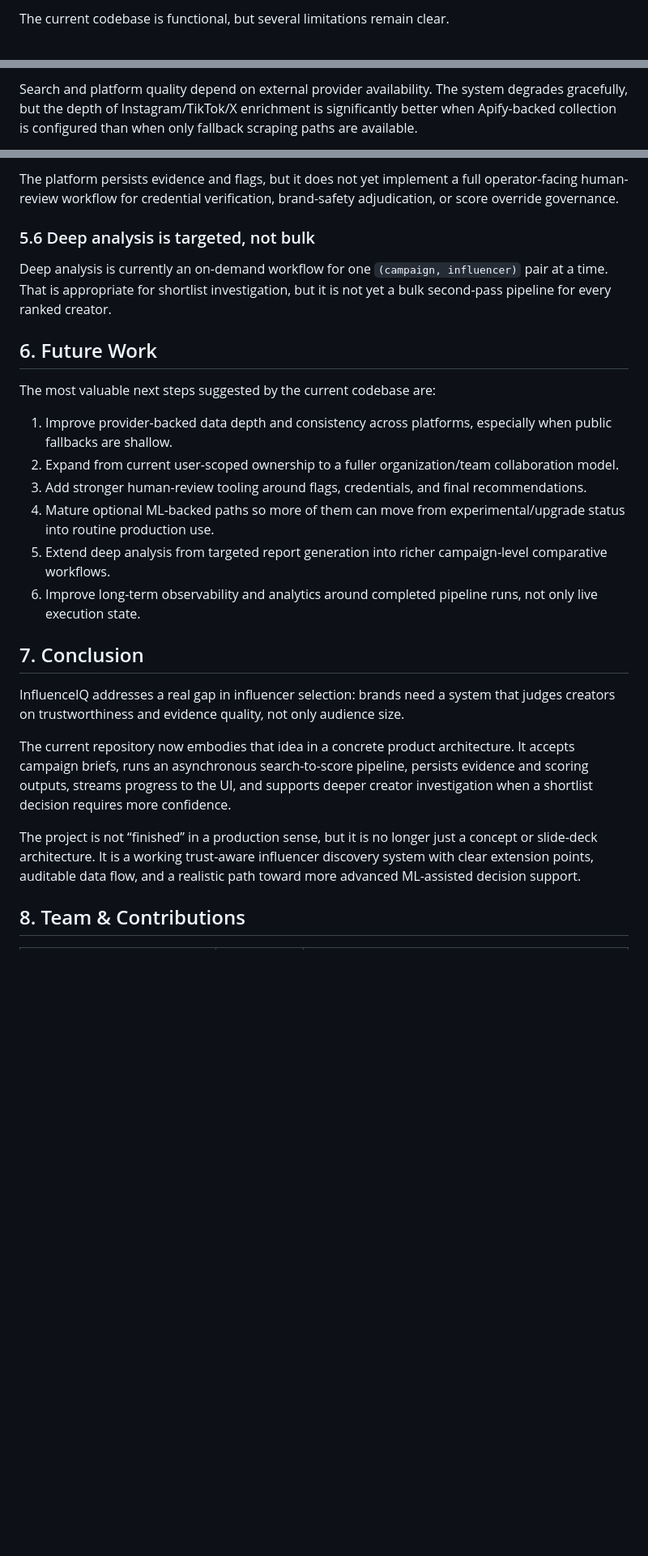
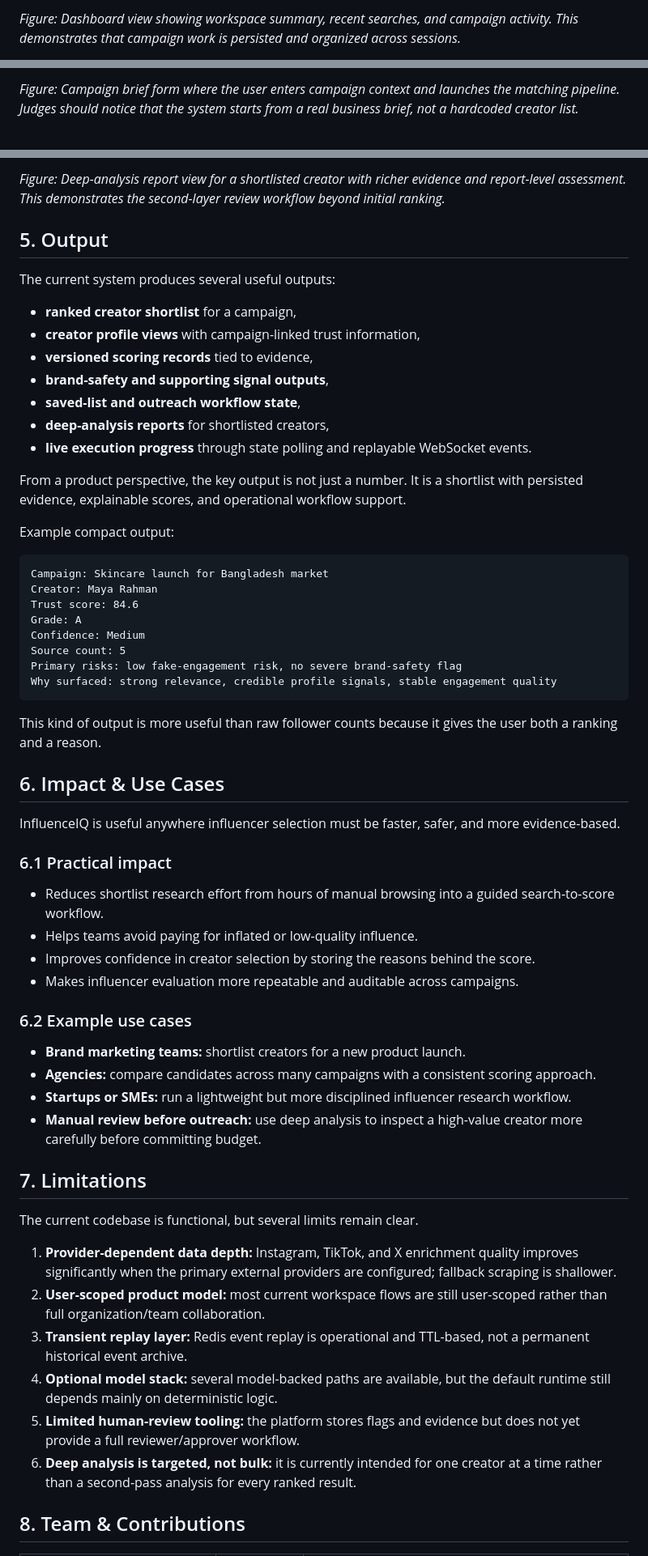
Before and after one commit to md-tonmoy007/InfluenceIQ, a Markdown page: docs/project-report.md, 3 parts joined by grey strips. Shown at 81% size. Rendered like a GitHub page; blank space fills up the shorter version.

````diff
--- a/docs/project-report.md
+++ b/docs/project-report.md
@@ -220,3 +164,3 @@ From a software-engineering perspective, the strongest result is not one single
 
-The current codebase is functional, but several limitations remain clear.
+_Figure: Dashboard view showing workspace summary, recent searches, and campaign activity. This demonstrates that campaign work is persisted and organized across sessions._
 
@@ -224,3 +168,3 @@ The current codebase is functional, but several limitations remain clear.
 
-Search and platform quality depend on external provider availability. The system degrades gracefully, but the depth of Instagram/TikTok/X enrichment is significantly better when Apify-backed collection is configured than when only fallback scraping paths are available.
+_Figure: Campaign brief form where the user enters campaign context and launches the matching pipeline. Judges should notice that the system starts from a real business brief, not a hardcoded creator list._
 
@@ -240,28 +184,63 @@ The repository includes optional ML and graph backends, but not every advanced p
 
-The platform persists evidence and flags, but it does not yet implement a full operator-facing human-review workflow for credential verification, brand-safety adjudication, or score override governance.
+_Figure: Deep-analysis report view for a shortlisted creator with richer evidence and report-level assessment. This demonstrates the second-layer review workflow beyond initial ranking._
 
-### 5.6 Deep analysis is targeted, not bulk
+## 5. Output
 
-Deep analysis is currently an on-demand workflow for one `(campaign, influencer)` pair at a time. That is appropriate for shortlist investigation, but it is not yet a bulk second-pass pipeline for every ranked creator.
+The current system produces several useful outputs:
 
-## 6. Future Work
+- **ranked creator shortlist** for a campaign,
+- **creator profile views** with campaign-linked trust information,
+- **versioned scoring records** tied to evidence,
+- **brand-safety and supporting signal outputs**,
+- **saved-list and outreach workflow state**,
+- **deep-analysis reports** for shortlisted creators,
+- **live execution progress** through state polling and replayable WebSocket events.
 
-The most valuable next steps suggested by the current codebase are:
+From a product perspective, the key output is not just a number. It is a shortlist with persisted evidence, explainable scores, and operational workflow support.
 
-1. Improve provider-backed data depth and consistency across platforms, especially when public fallbacks are shallow.
-2. Expand from current user-scoped ownership to a fuller organization/team collaboration model.
-3. Add stronger human-review tooling around flags, credentials, and final recommendations.
-4. Mature optional ML-backed paths so more of them can move from experimental/upgrade status into routine production use.
-5. Extend deep analysis from targeted report generation into richer campaign-level comparative workflows.
-6. Improve long-term observability and analytics around completed pipeline runs, not only live execution state.
+Example compact output:
 
-## 7. Conclusion
+```text
+Campaign: Skincare launch for Bangladesh market
+Creator: Maya Rahman
+Trust score: 84.6
+Grade: A
+Confidence: Medium
+Source count: 5
+Primary risks: low fake-engagement risk, no severe brand-safety flag
+Why surfaced: strong relevance, credible profile signals, stable engagement quality
+```
 
-InfluenceIQ addresses a real gap in influencer selection: brands need a system that judges creators on trustworthiness and evidence quality, not only audience size.
+This kind of output is more useful than raw follower counts because it gives the user both a ranking and a reason.
 
-The current repository now embodies that idea in a concrete product architecture. It accepts campaign briefs, runs an asynchronous search-to-score pipeline, persists evidence and scoring outputs, streams progress to the UI, and supports deeper creator investigation when a shortlist decision requires more confidence.
+## 6. Impact & Use Cases
 
-The project is not “finished” in a production sense, but it is no longer just a concept or slide-deck architecture. It is a working trust-aware influencer discovery system with clear extension points, auditable data flow, and a realistic path toward more advanced ML-assisted decision support.
+InfluenceIQ is useful anywhere influencer selection must be faster, safer, and more evidence-based.
+
+### 6.1 Practical impact
+
+- Reduces shortlist research effort from hours of manual browsing into a guided search-to-score workflow.
+- Helps teams avoid paying for inflated or low-quality influence.
+- Improves confidence in creator selection by storing the reasons behind the score.
+- Makes influencer evaluation more repeatable and auditable across campaigns.
+
+### 6.2 Example use cases
+
+- **Brand marketing teams:** shortlist creators for a new product launch.
+- **Agencies:** compare candidates across many campaigns with a consistent scoring approach.
+- **Startups or SMEs:** run a lightweight but more disciplined influencer research workflow.
+- **Manual review before outreach:** use deep analysis to inspect a high-value creator more carefully before committing budget.
+
+## 7. Limitations
+
+The current codebase is functional, but several limits remain clear.
+
+1. **Provider-dependent data depth:** Instagram, TikTok, and X enrichment quality improves significantly when the primary external providers are configured; fallback scraping is shallower.
+2. **User-scoped product model:** most current workspace flows are still user-scoped rather than full organization/team collaboration.
+3. **Transient replay layer:** Redis event replay is operational and TTL-based, not a permanent historical event archive.
+4. **Optional model stack:** several model-backed paths are available, but the default runtime still depends mainly on deterministic logic.
+5. **Limited human-review tooling:** the platform stores flags and evidence but does not yet provide a full reviewer/approver workflow.
+6. **Deep analysis is targeted, not bulk:** it is currently intended for one creator at a time rather than a second-pass analysis for every ranked result.
 
 ## 8. Team & Contributions
 
````
Also changed, not shown: other parts of docs/project-report.md (+86 -134 lines).
